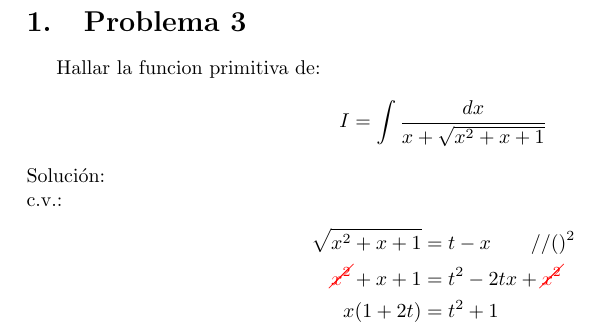
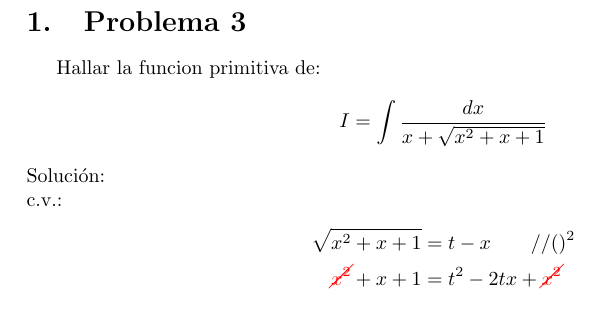
Before and after one commit to vicmmitar/Solucionario19-12-23, a LaTeX document (main.tex, which reads problema3.tex): part of the page, cut so that both start at the same text. Compiled offline with LaTeX, dvips and Ghostscript.

Commit message:
menos la ultima ecuacion

```diff
--- a/problema3.tex
+++ b/problema3.tex
@@ -8,7 +8,6 @@
     \begin{equation*}
         \begin{split}
             \sqrt{x^2+x+1}&=t-x\qquad //()^2 \\
-            \textcolor{red}{\cancel{x^2}}+x+1&=t^2-2tx+\textcolor{red}{\cancel{x^2}} \\
-            x(1+2t)&=t^2+1
+            \textcolor{red}{\cancel{x^2}}+x+1&=t^2-2tx+\textcolor{red}{\cancel{x^2}}
         \end{split}
     \end{equation*}
```
Also changed, not shown: 7 other files.
